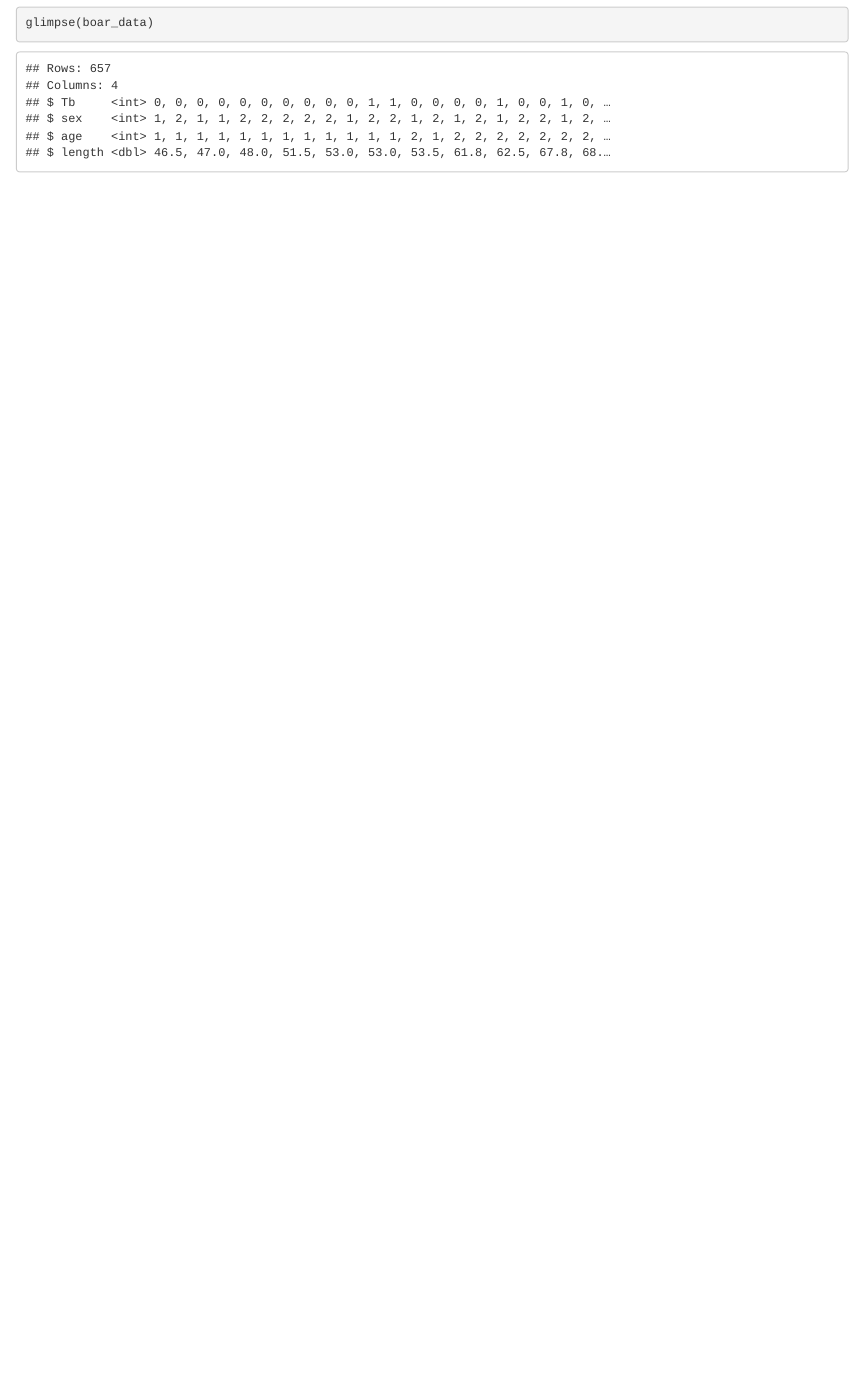
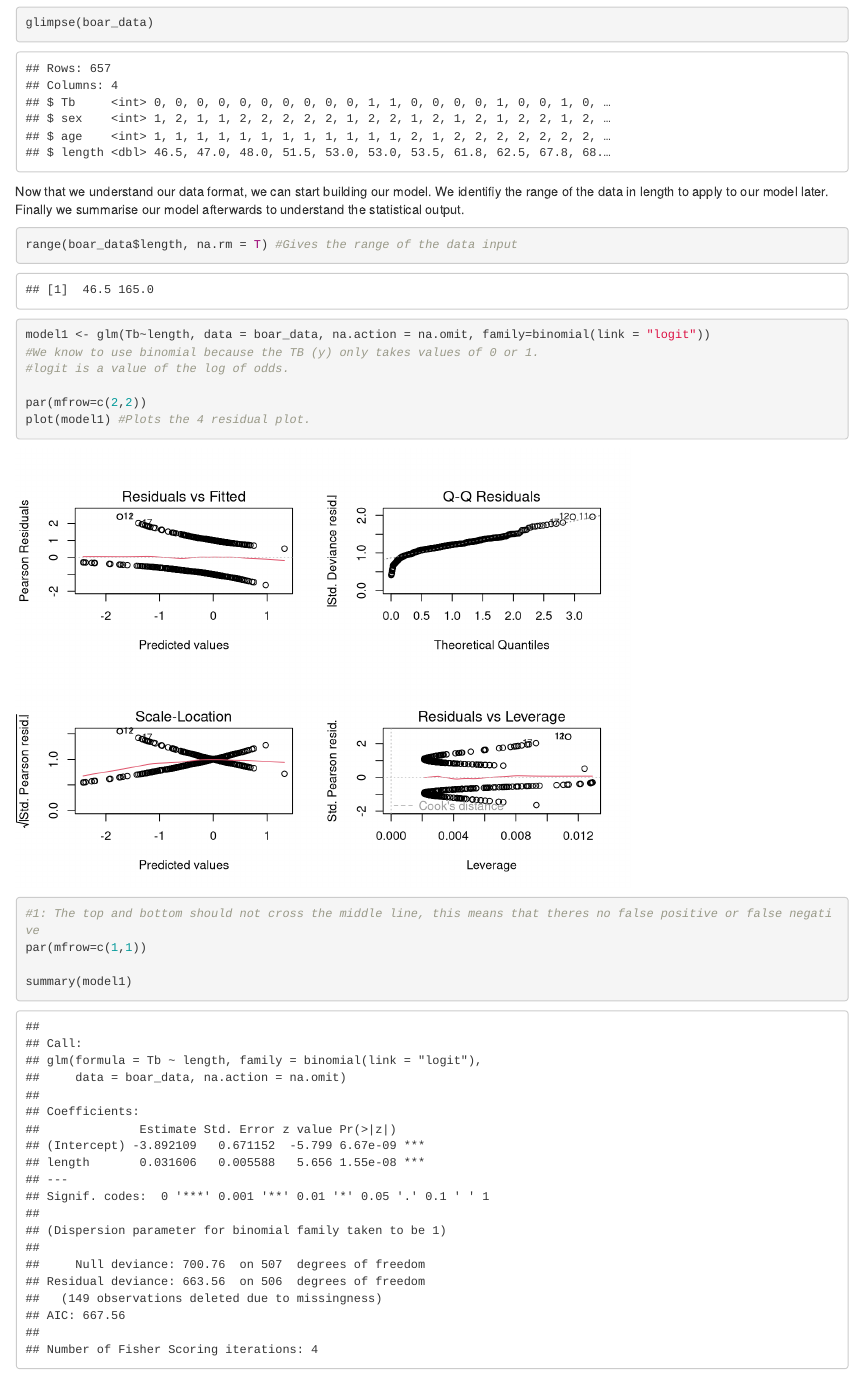
Before and after one commit to shelleydan/BIT107-Boar-Markdown, an R Markdown document (boar_markdown.Rmd): the page in a window 1100 px wide, from 840 px down. Rendered offline with R 4.5, knitr and Pandoc, with nearby package versions.

Commit message:
Model Generation

````diff
--- a/boar_markdown.Rmd
+++ b/boar_markdown.Rmd
@@ -31,3 +31,20 @@ Firstly, we want to look at some basic data exploration before we make our model
 pairs(boar_data)
 glimpse(boar_data)
 ```
+
+Now that we understand our data format, we can start building our model. We identifiy the range of the data in length to apply to our model later. Finally we summarise our model afterwards to understand the statistical output.
+
+```{r}
+range(boar_data$length, na.rm = T) #Gives the range of the data input
+
+model1 <- glm(Tb~length, data = boar_data, na.action = na.omit, family=binomial(link = "logit"))
+#We know to use binomial because the TB (y) only takes values of 0 or 1.
+#logit is a value of the log of odds.
+
+par(mfrow=c(2,2))
+plot(model1) #Plots the 4 residual plot.
+#1: The top and bottom should not cross the middle line, this means that theres no false positive or false negative
+par(mfrow=c(1,1))
+
+summary(model1)
+```
````
